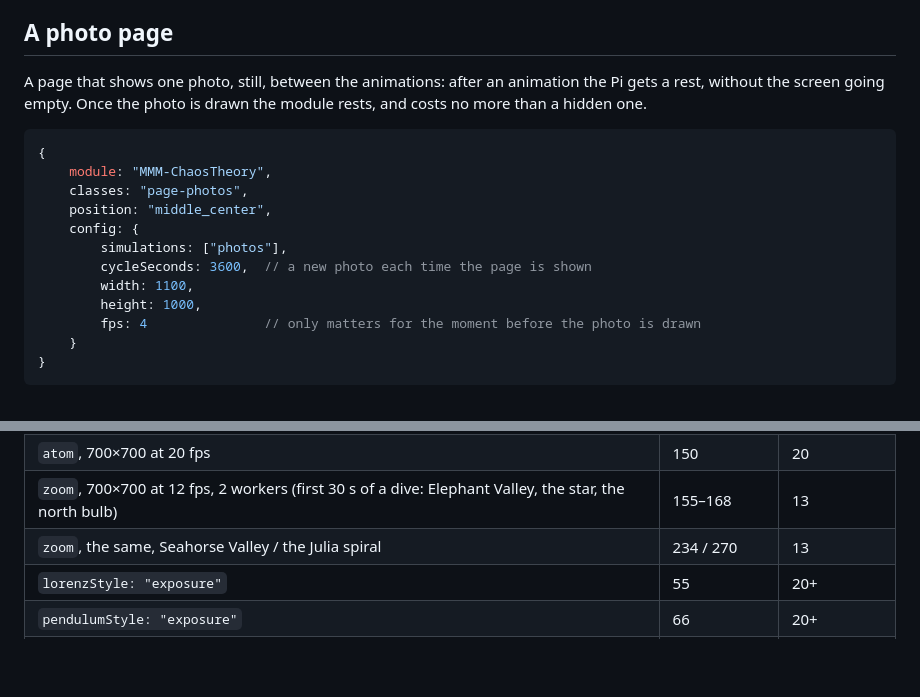
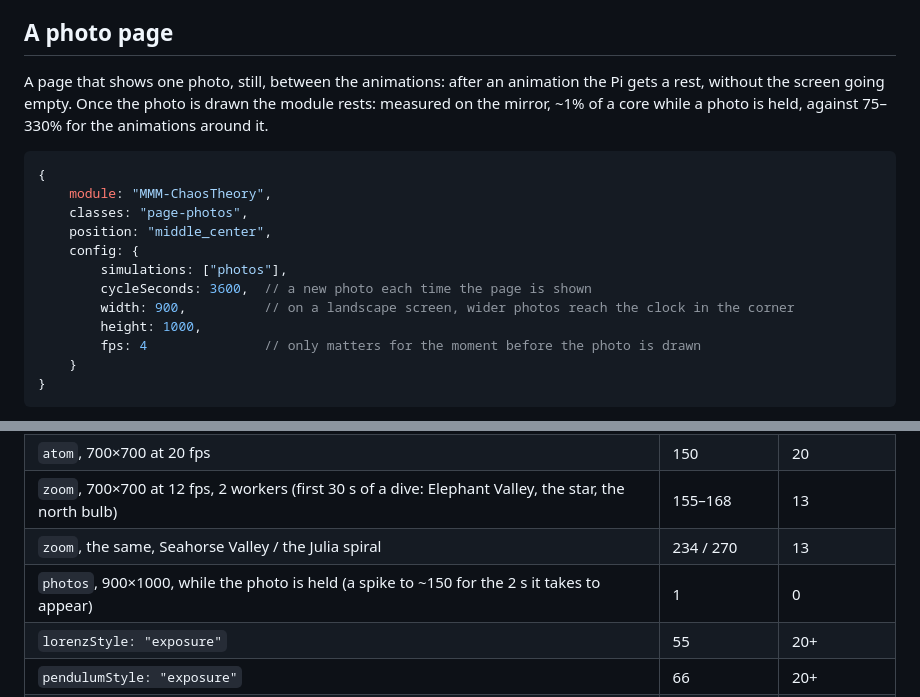
Before and after one commit to charleswest775/MMM-LorenzAttractor, a Markdown page: README.md, 2 parts joined by grey strips. Drawn GitHub-style; blank space fills up the shorter version.

Commit message:
Record the photo page's cost on the Pi
Co-Authored-By: Claude Opus 5 <noreply@anthropic.com>

````diff
--- a/README.md
+++ b/README.md
@@ -168,8 +168,8 @@ nothing.
 ## A photo page
 
 A page that shows one photo, still, between the animations: after an animation the Pi gets a
-rest, without the screen going empty. Once the photo is drawn the module rests, and costs no
-more than a hidden one.
+rest, without the screen going empty. Once the photo is drawn the module rests: measured on
+the mirror, ~1% of a core while a photo is held, against 75–330% for the animations around it.
 
 ```js
 {
@@ -179,7 +179,7 @@ more than a hidden one.
 	config: {
 		simulations: ["photos"],
 		cycleSeconds: 3600,  // a new photo each time the page is shown
-		width: 1100,
+		width: 900,          // on a landscape screen, wider photos reach the clock in the corner
 		height: 1000,
 		fps: 4               // only matters for the moment before the photo is drawn
 	}
@@ -221,6 +221,7 @@ as CPU of the Electron processes plus the `cage` compositor over 60 s, in % of o
 | `atom`, 700×700 at 20 fps | 150 | 20 |
 | `zoom`, 700×700 at 12 fps, 2 workers (first 30 s of a dive: Elephant Valley, the star, the north bulb) | 155–168 | 13 |
 | `zoom`, the same, Seahorse Valley / the Julia spiral | 234 / 270 | 13 |
+| `photos`, 900×1000, while the photo is held (a spike to ~150 for the 2 s it takes to appear) | 1 | 0 |
 | `lorenzStyle: "exposure"` | 55 | 20+ |
 | `pendulumStyle: "exposure"` | 66 | 20+ |
 | *v0.1.0 single pendulum, 30 fps, for comparison* | *140 + cage* | |
````
Also changed, not shown: CLAUDE.md (+3 -1 lines).
